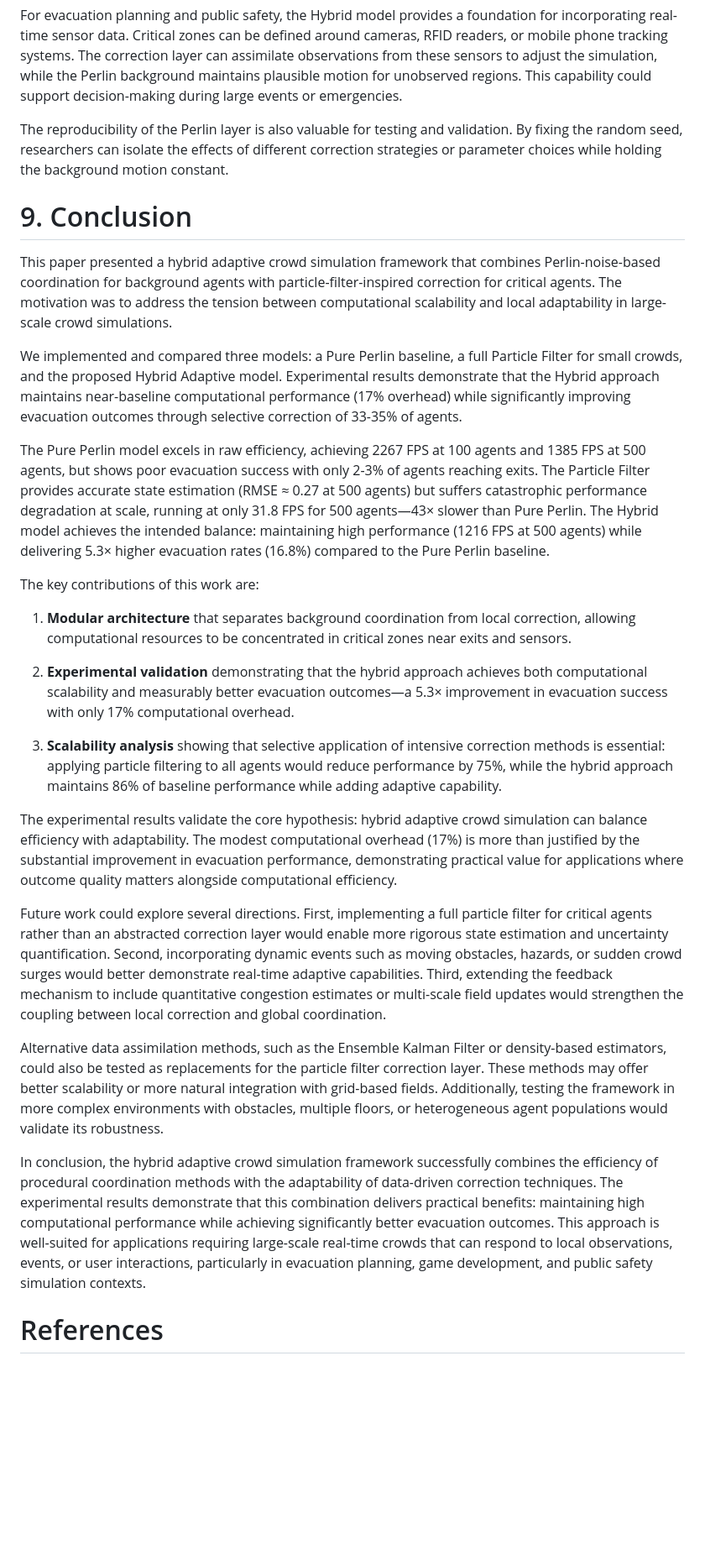
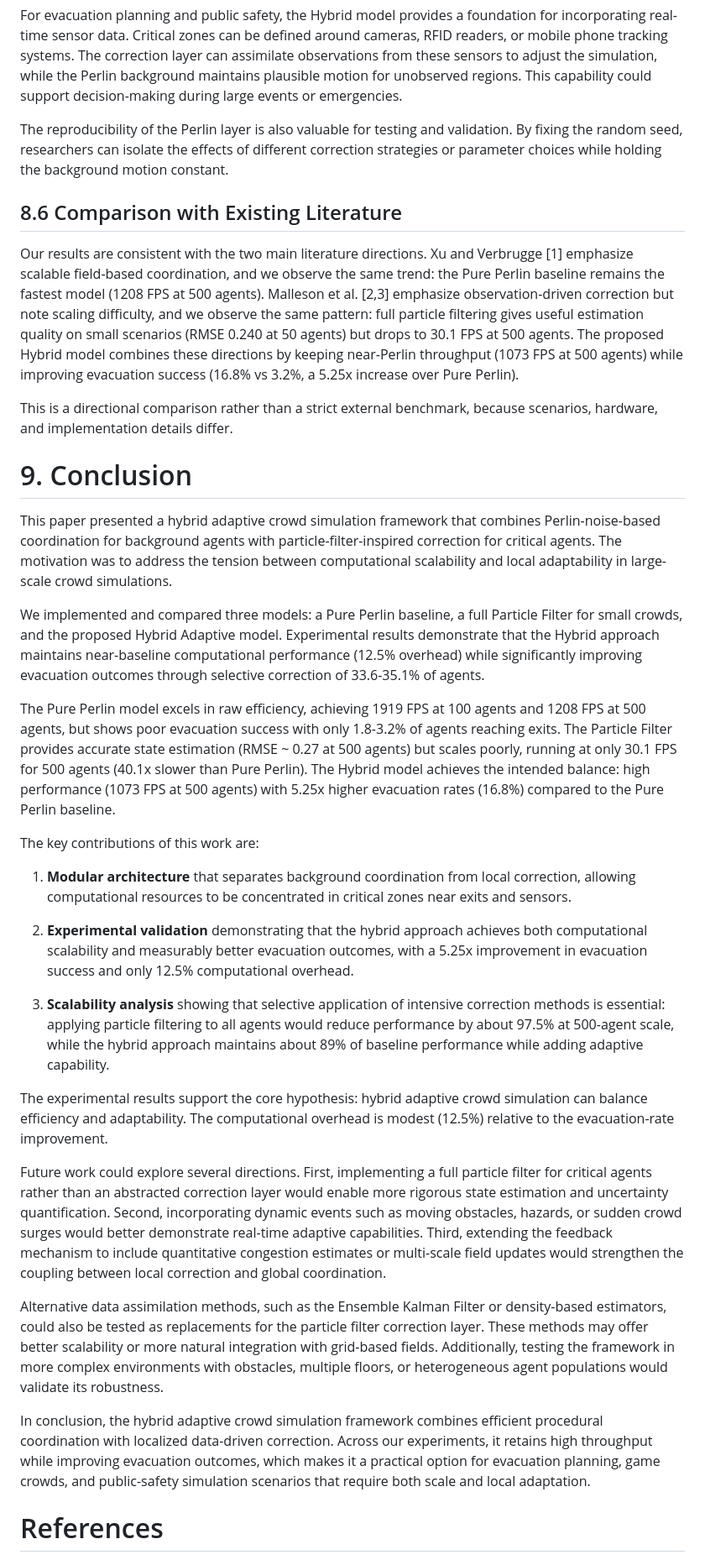
Before and after one commit to duran0/cmpe49g-crowd-simulation, a Markdown page: phase-2/final_paper.md, the part around the change printed below. Shown: that part at 84% size. GitHub-like rendering; blank space fills up the shorter version.

```diff
--- a/phase-2/final_paper.md
+++ b/phase-2/final_paper.md
@@ -488,29 +496,35 @@ For evacuation planning and public safety, the Hybrid model provides a foundatio
 
 The reproducibility of the Perlin layer is also valuable for testing and validation. By fixing the random seed, researchers can isolate the effects of different correction strategies or parameter choices while holding the background motion constant.
 
+## 8.6 Comparison with Existing Literature
+
+Our results are consistent with the two main literature directions. Xu and Verbrugge [1] emphasize scalable field-based coordination, and we observe the same trend: the Pure Perlin baseline remains the fastest model (1208 FPS at 500 agents). Malleson et al. [2,3] emphasize observation-driven correction but note scaling difficulty, and we observe the same pattern: full particle filtering gives useful estimation quality on small scenarios (RMSE 0.240 at 50 agents) but drops to 30.1 FPS at 500 agents. The proposed Hybrid model combines these directions by keeping near-Perlin throughput (1073 FPS at 500 agents) while improving evacuation success (16.8% vs 3.2%, a 5.25x increase over Pure Perlin).
+
+This is a directional comparison rather than a strict external benchmark, because scenarios, hardware, and implementation details differ.
+
 # 9. Conclusion
 
 This paper presented a hybrid adaptive crowd simulation framework that combines Perlin-noise-based coordination for background agents with particle-filter-inspired correction for critical agents. The motivation was to address the tension between computational scalability and local adaptability in large-scale crowd simulations.
 
-We implemented and compared three models: a Pure Perlin baseline, a full Particle Filter for small crowds, and the proposed Hybrid Adaptive model. Experimental results demonstrate that the Hybrid approach maintains near-baseline computational performance (17% overhead) while significantly improving evacuation outcomes through selective correction of 33-35% of agents.
+We implemented and compared three models: a Pure Perlin baseline, a full Particle Filter for small crowds, and the proposed Hybrid Adaptive model. Experimental results demonstrate that the Hybrid approach maintains near-baseline computational performance (12.5% overhead) while significantly improving evacuation outcomes through selective correction of 33.6-35.1% of agents.
 
-The Pure Perlin model excels in raw efficiency, achieving 2267 FPS at 100 agents and 1385 FPS at 500 agents, but shows poor evacuation success with only 2-3% of agents reaching exits. The Particle Filter provides accurate state estimation (RMSE ≈ 0.27 at 500 agents) but suffers catastrophic performance degradation at scale, running at only 31.8 FPS for 500 agents—43× slower than Pure Perlin. The Hybrid model achieves the intended balance: maintaining high performance (1216 FPS at 500 agents) while delivering 5.3× higher evacuation rates (16.8%) compared to the Pure Perlin baseline.
+The Pure Perlin model excels in raw efficiency, achieving 1919 FPS at 100 agents and 1208 FPS at 500 agents, but shows poor evacuation success with only 1.8-3.2% of agents reaching exits. The Particle Filter provides accurate state estimation (RMSE ~ 0.27 at 500 agents) but scales poorly, running at only 30.1 FPS for 500 agents (40.1x slower than Pure Perlin). The Hybrid model achieves the intended balance: high performance (1073 FPS at 500 agents) with 5.25x higher evacuation rates (16.8%) compared to the Pure Perlin baseline.
 
 The key contributions of this work are:
 
 1. **Modular architecture** that separates background coordination from local correction, allowing computational resources to be concentrated in critical zones near exits and sensors.
 
-2. **Experimental validation** demonstrating that the hybrid approach achieves both computational scalability and measurably better evacuation outcomes—a 5.3× improvement in evacuation success with only 17% computational overhead.
+2. **Experimental validation** demonstrating that the hybrid approach achieves both computational scalability and measurably better evacuation outcomes, with a 5.25x improvement in evacuation success and only 12.5% computational overhead.
 
-3. **Scalability analysis** showing that selective application of intensive correction methods is essential: applying particle filtering to all agents would reduce performance by 75%, while the hybrid approach maintains 86% of baseline performance while adding adaptive capability.
+3. **Scalability analysis** showing that selective application of intensive correction methods is essential: applying particle filtering to all agents would reduce performance by about 97.5% at 500-agent scale, while the hybrid approach maintains about 89% of baseline performance while adding adaptive capability.
 
-The experimental results validate the core hypothesis: hybrid adaptive crowd simulation can balance efficiency with adaptability. The modest computational overhead (17%) is more than justified by the substantial improvement in evacuation performance, demonstrating practical value for applications where outcome quality matters alongside computational efficiency.
+The experimental results support the core hypothesis: hybrid adaptive crowd simulation can balance efficiency and adaptability. The computational overhead is modest (12.5%) relative to the evacuation-rate improvement.
 
 Future work could explore several directions. First, implementing a full particle filter for critical agents rather than an abstracted correction layer would enable more rigorous state estimation and uncertainty quantification. Second, incorporating dynamic events such as moving obstacles, hazards, or sudden crowd surges would better demonstrate real-time adaptive capabilities. Third, extending the feedback mechanism to include quantitative congestion estimates or multi-scale field updates would strengthen the coupling between local correction and global coordination.
 
 Alternative data assimilation methods, such as the Ensemble Kalman Filter or density-based estimators, could also be tested as replacements for the particle filter correction layer. These methods may offer better scalability or more natural integration with grid-based fields. Additionally, testing the framework in more complex environments with obstacles, multiple floors, or heterogeneous agent populations would validate its robustness.
 
-In conclusion, the hybrid adaptive crowd simulation framework successfully combines the efficiency of procedural coordination methods with the adaptability of data-driven correction techniques. The experimental results demonstrate that this combination delivers practical benefits: maintaining high computational performance while achieving significantly better evacuation outcomes. This approach is well-suited for applications requiring large-scale real-time crowds that can respond to local observations, events, or user interactions, particularly in evacuation planning, game development, and public safety simulation contexts.
+In conclusion, the hybrid adaptive crowd simulation framework combines efficient procedural coordination with localized data-driven correction. Across our experiments, it retains high throughput while improving evacuation outcomes, which makes it a practical option for evacuation planning, game crowds, and public-safety simulation scenarios that require both scale and local adaptation.
 
 # References
 
```
Also changed, not shown: other parts of phase-2/final_paper.md (+43 -35 lines), phase-2/figures/fig1_scalability.png, phase-2/figures/fig2_evacuation_times.png, phase-2/figures/fig3_summary_table.png, phase-2/figures/fig4_tracked_agents.png (added), phase-2/figures/fig5_pf_rmse.png (added), 4 other files.
